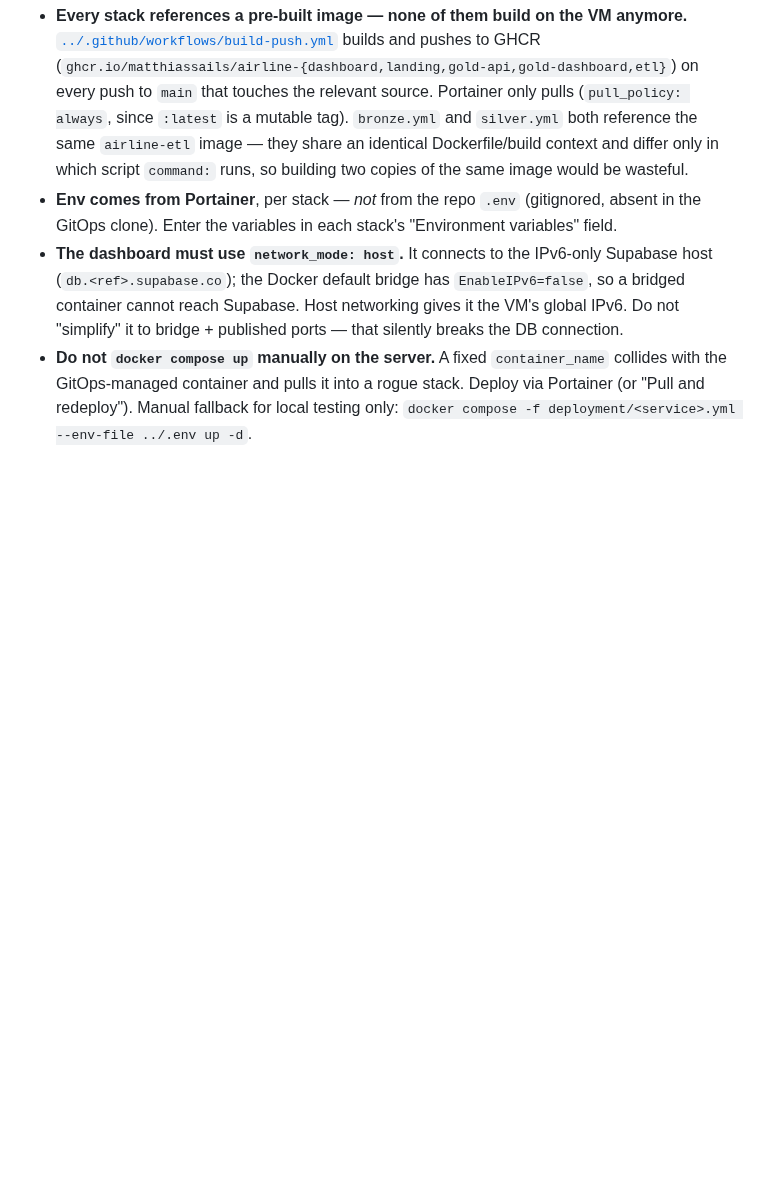
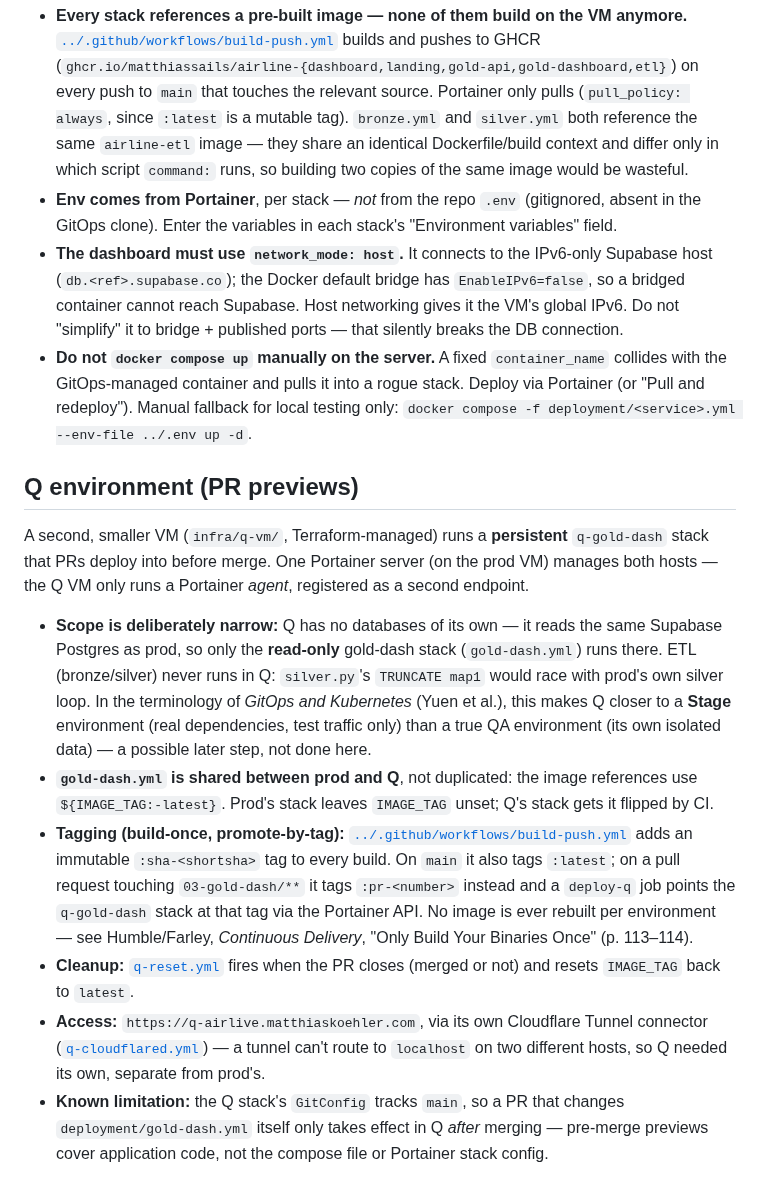
Before and after one commit to MatthiasSails/airline-data-platform, a Markdown page: deployment/README.md, the part around the change. Rendered like a GitHub page; blank space fills up the shorter version.

Commit message:
docs: document the Q environment in deployment/README.md
Adds a Q section alongside the existing prod stack table: scope
(read-only gold-dash only, no ETL/own DBs — closer to Stage than QA
per GitOps and Kubernetes terminology), shared gold-dash.yml via
IMAGE_TAG, PR tagging/deploy/reset flow, and the known limitation that
compose-file changes in a PR only take effect in Q after merge.

```diff
--- a/deployment/README.md
+++ b/deployment/README.md
@@ -44,3 +44,31 @@ healthcheck.
   the GitOps-managed container and pulls it into a rogue stack. Deploy via Portainer (or
   "Pull and redeploy"). Manual fallback for local testing only:
   `docker compose -f deployment/<service>.yml --env-file ../.env up -d`.
+
+## Q environment (PR previews)
+
+A second, smaller VM (`infra/q-vm/`, Terraform-managed) runs a **persistent** `q-gold-dash` stack
+that PRs deploy into before merge. One Portainer server (on the prod VM) manages both hosts — the
+Q VM only runs a Portainer *agent*, registered as a second endpoint.
+
+- **Scope is deliberately narrow:** Q has no databases of its own — it reads the same Supabase
+  Postgres as prod, so only the **read-only** gold-dash stack (`gold-dash.yml`) runs there. ETL
+  (bronze/silver) never runs in Q: `silver.py`'s `TRUNCATE map1` would race with prod's own silver
+  loop. In the terminology of *GitOps and Kubernetes* (Yuen et al.), this makes Q closer to a
+  **Stage** environment (real dependencies, test traffic only) than a true QA environment (its own
+  isolated data) — a possible later step, not done here.
+- **`gold-dash.yml` is shared between prod and Q**, not duplicated: the image references use
+  `${IMAGE_TAG:-latest}`. Prod's stack leaves `IMAGE_TAG` unset; Q's stack gets it flipped by CI.
+- **Tagging (build-once, promote-by-tag):** [`../.github/workflows/build-push.yml`](../.github/workflows/build-push.yml)
+  adds an immutable `:sha-<shortsha>` tag to every build. On `main` it also tags `:latest`; on a
+  pull request touching `03-gold-dash/**` it tags `:pr-<number>` instead and a `deploy-q` job
+  points the `q-gold-dash` stack at that tag via the Portainer API. No image is ever rebuilt per
+  environment — see Humble/Farley, *Continuous Delivery*, "Only Build Your Binaries Once" (p. 113–114).
+- **Cleanup:** [`q-reset.yml`](../.github/workflows/q-reset.yml) fires when the PR closes (merged
+  or not) and resets `IMAGE_TAG` back to `latest`.
+- **Access:** `https://q-airlive.matthiaskoehler.com`, via its own Cloudflare Tunnel connector
+  ([`q-cloudflared.yml`](q-cloudflared.yml)) — a tunnel can't route to `localhost` on two different
+  hosts, so Q needed its own, separate from prod's.
+- **Known limitation:** the Q stack's `GitConfig` tracks `main`, so a PR that changes
+  `deployment/gold-dash.yml` itself only takes effect in Q *after* merging — pre-merge previews
+  cover application code, not the compose file or Portainer stack config.
```
